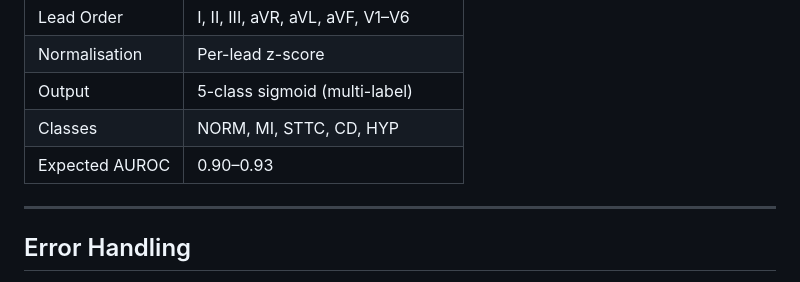
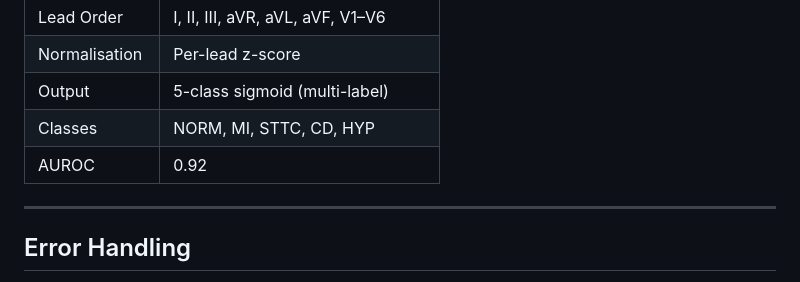
Before and after one commit to imhnor/CardioPulse-AI, a Markdown page: README.md, the part around the change. GitHub-like rendering.

Commit message:
Update AUROC value in README

```diff
--- a/README.md
+++ b/README.md
@@ -145,7 +145,7 @@ session_id: <uuid from upload>
 | Normalisation | Per-lead z-score |
 | Output | 5-class sigmoid (multi-label) |
 | Classes | NORM, MI, STTC, CD, HYP |
-| Expected AUROC | 0.90–0.93 |
+| AUROC | 0.92 |
 
 ---
 
```
